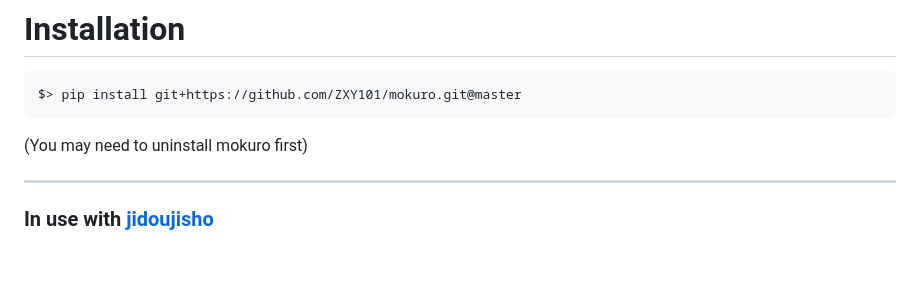
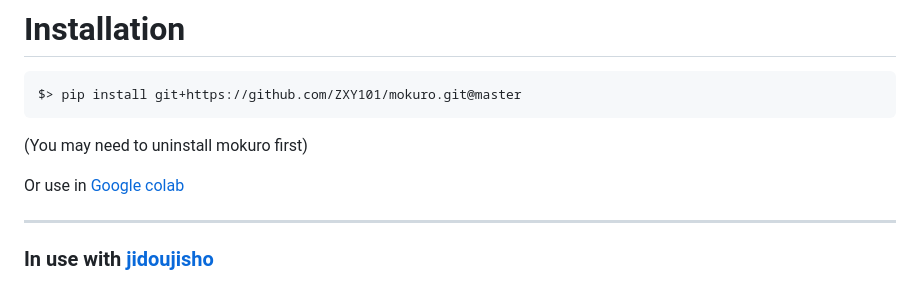
Before and after one commit to kha-white/mokuro, a Markdown page: README.md, the part around the change. Drawn GitHub-style; blank space fills up the shorter version.

````diff
--- a/README.md
+++ b/README.md
@@ -26,6 +26,8 @@ You can now set the background color from the top menu.
 $> pip install git+https://github.com/ZXY101/mokuro.git@master
 ```
 (You may need to uninstall mokuro first)
+
+Or use in [Google colab](https://colab.research.google.com/drive/1i2ESDMmqwjpnOQQZx3vKP8Pd8R_Gtz4W?usp=sharing)
 
 ------
 
````
